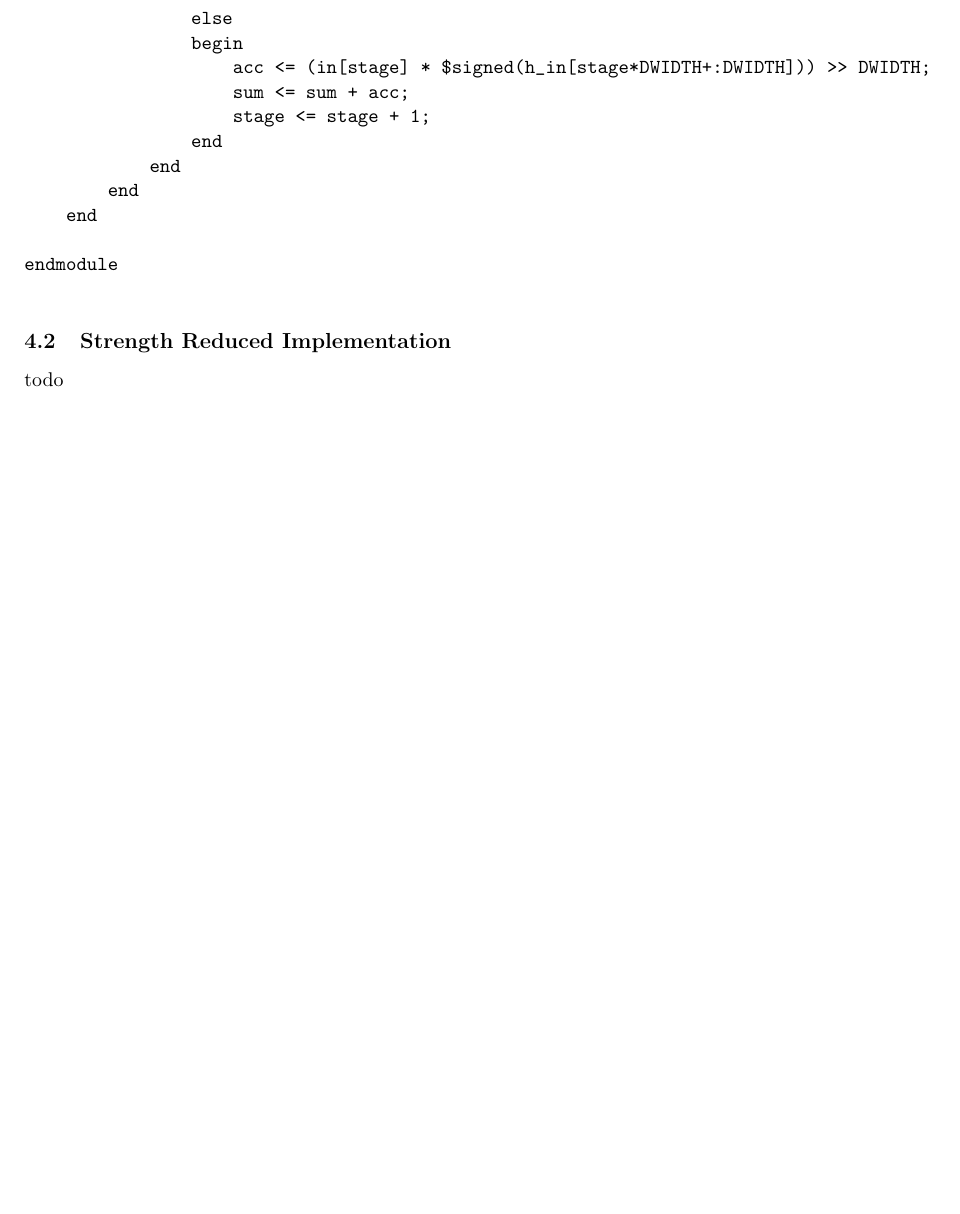
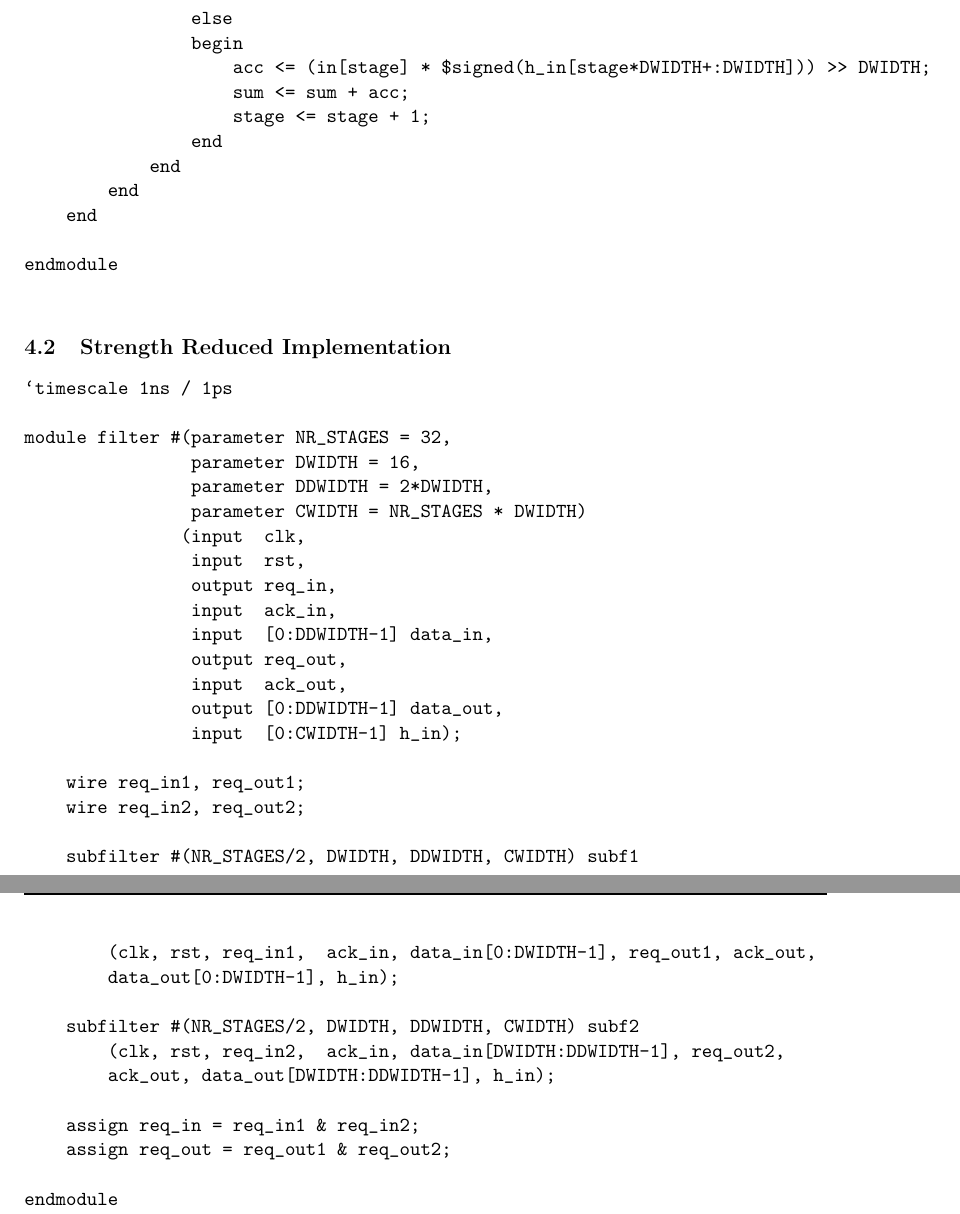
Before and after one commit to nickyadvokaat/VLSI, a LaTeX paper (lab3/report/report.tex, which reads lab3/report/source.tex): part of page 10 of 10 before the commit and two parts of pages 10 and 11 of 11 after it, the two joined at a grey line, cut so that both start at the same text, the shorter picture padded with empty space. Compiled offline with pdfLaTeX.

Commit message:
Report L3 source SR

```diff
--- a/lab3/report/source.tex
+++ b/lab3/report/source.tex
@@ -94,4 +94,37 @@ endmodule
 \end{verbatim}
 \subsection{Strength Reduced Implementation}
 \label{sec:source2}
-todo
+\begin{verbatim}
+`timescale 1ns / 1ps
+
+module filter #(parameter NR_STAGES = 32,
+                parameter DWIDTH = 16,
+                parameter DDWIDTH = 2*DWIDTH,
+                parameter CWIDTH = NR_STAGES * DWIDTH)
+               (input  clk,
+                input  rst,
+                output req_in,
+                input  ack_in,
+                input  [0:DDWIDTH-1] data_in,
+                output req_out,
+                input  ack_out,
+                output [0:DDWIDTH-1] data_out,
+                input  [0:CWIDTH-1] h_in);
+
+    wire req_in1, req_out1;
+    wire req_in2, req_out2;
+
+    subfilter #(NR_STAGES/2, DWIDTH, DDWIDTH, CWIDTH) subf1
+        (clk, rst, req_in1,  ack_in, data_in[0:DWIDTH-1], req_out1, ack_out,
+        data_out[0:DWIDTH-1], h_in);
+
+    subfilter #(NR_STAGES/2, DWIDTH, DDWIDTH, CWIDTH) subf2
+        (clk, rst, req_in2,  ack_in, data_in[DWIDTH:DDWIDTH-1], req_out2,
+        ack_out, data_out[DWIDTH:DDWIDTH-1], h_in);
+
+    assign req_in = req_in1 & req_in2;
+    assign req_out = req_out1 & req_out2;
+
+endmodule
+
+\end{verbatim}
```
